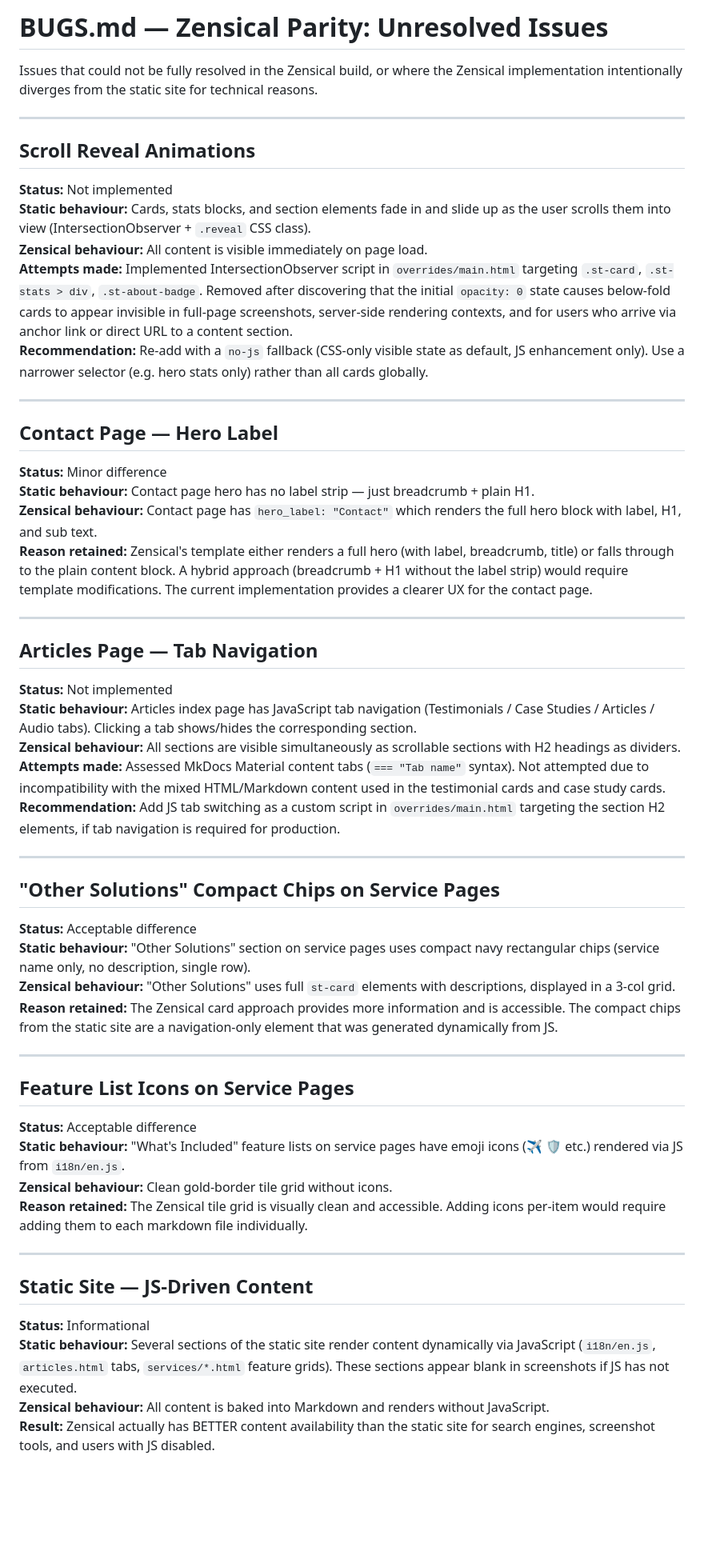
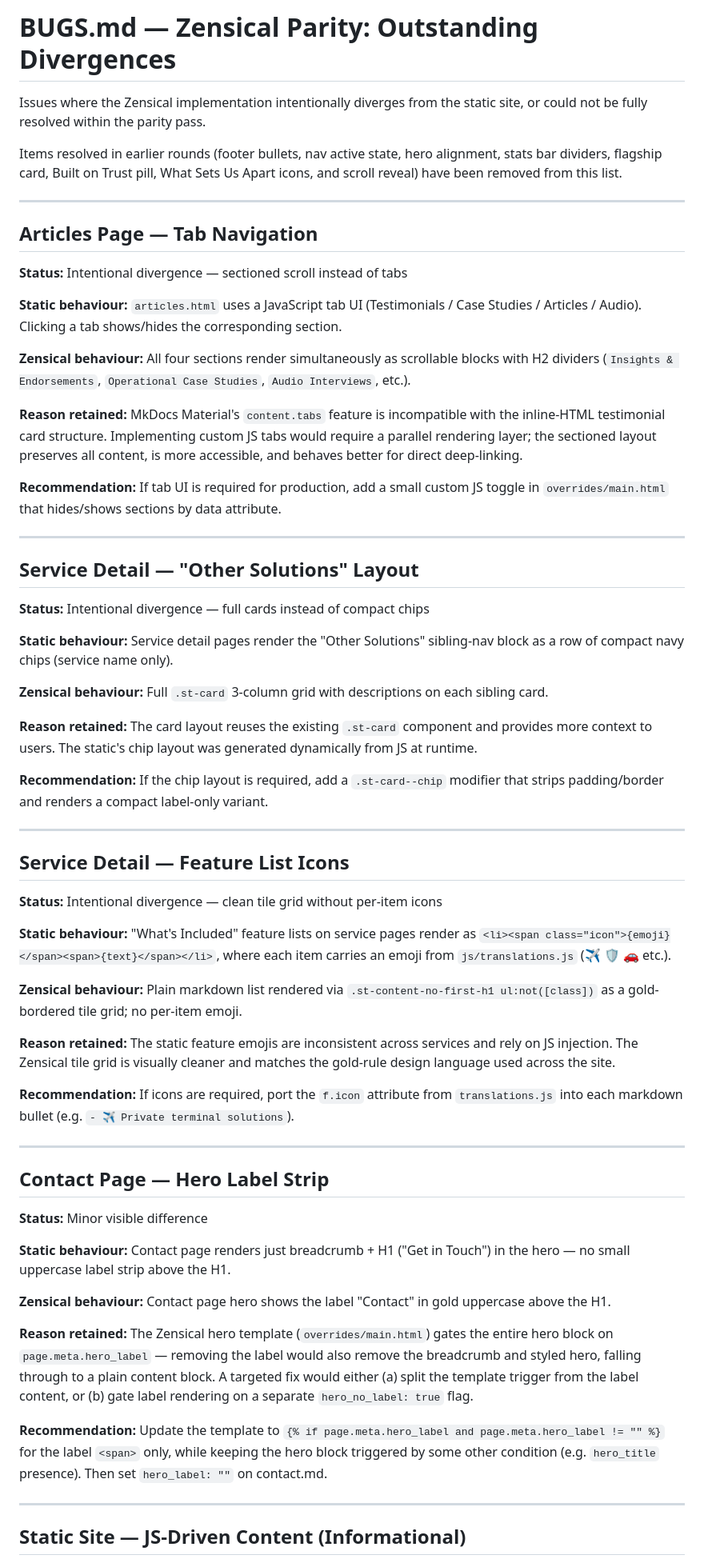
Before and after one commit to goodtune/securetours, a Markdown page: BUGS.md, the part around one of its changes. Shown at 80% size. GitHub-like rendering; blank space fills up the shorter version.

Commit message:
docs: refresh BUGS.md — remove resolved items, reflect current state (TOU-159)
Removed: scroll reveal entry (now implemented in c8e4546 with runtime-gated
hidden state and 3s failsafe).

Updated all remaining entries to reflect post-parity-pass state. Five
documented divergences retained: articles tabs, other-solutions card
layout, feature-list icons, contact hero label, JS-driven content note.

```diff
--- a/BUGS.md
+++ b/BUGS.md
@@ -1,59 +1,66 @@
-# BUGS.md — Zensical Parity: Unresolved Issues
+# BUGS.md — Zensical Parity: Outstanding Divergences
 
-Issues that could not be fully resolved in the Zensical build, or where the Zensical implementation intentionally diverges from the static site for technical reasons.
+Issues where the Zensical implementation intentionally diverges from the static site, or could not be fully resolved within the parity pass.
 
----
-
-## Scroll Reveal Animations
-
-**Status:** Not implemented
-**Static behaviour:** Cards, stats blocks, and section elements fade in and slide up as the user scrolls them into view (IntersectionObserver + `.reveal` CSS class).
-**Zensical behaviour:** All content is visible immediately on page load.
-**Attempts made:** Implemented IntersectionObserver script in `overrides/main.html` targeting `.st-card`, `.st-stats > div`, `.st-about-badge`. Removed after discovering that the initial `opacity: 0` state causes below-fold cards to appear invisible in full-page screenshots, server-side rendering contexts, and for users who arrive via anchor link or direct URL to a content section.
-**Recommendation:** Re-add with a `no-js` fallback (CSS-only visible state as default, JS enhancement only). Use a narrower selector (e.g. hero stats only) rather than all cards globally.
-
----
-
-## Contact Page — Hero Label
-
-**Status:** Minor difference
-**Static behaviour:** Contact page hero has no label strip — just breadcrumb + plain H1.
-**Zensical behaviour:** Contact page has `hero_label: "Contact"` which renders the full hero block with label, H1, and sub text.
-**Reason retained:** Zensical's template either renders a full hero (with label, breadcrumb, title) or falls through to the plain content block. A hybrid approach (breadcrumb + H1 without the label strip) would require template modifications. The current implementation provides a clearer UX for the contact page.
+Items resolved in earlier rounds (footer bullets, nav active state, hero alignment, stats bar dividers, flagship card, Built on Trust pill, What Sets Us Apart icons, and scroll reveal) have been removed from this list.
 
 ---
 
 ## Articles Page — Tab Navigation
 
-**Status:** Not implemented
-**Static behaviour:** Articles index page has JavaScript tab navigation (Testimonials / Case Studies / Articles / Audio tabs). Clicking a tab shows/hides the corresponding section.
-**Zensical behaviour:** All sections are visible simultaneously as scrollable sections with H2 headings as dividers.
-**Attempts made:** Assessed MkDocs Material content tabs (`=== "Tab name"` syntax). Not attempted due to incompatibility with the mixed HTML/Markdown content used in the testimonial cards and case study cards.
-**Recommendation:** Add JS tab switching as a custom script in `overrides/main.html` targeting the section H2 elements, if tab navigation is required for production.
+**Status:** Intentional divergence — sectioned scroll instead of tabs
+
+**Static behaviour:** `articles.html` uses a JavaScript tab UI (Testimonials / Case Studies / Articles / Audio). Clicking a tab shows/hides the corresponding section.
+
+**Zensical behaviour:** All four sections render simultaneously as scrollable blocks with H2 dividers (`Insights & Endorsements`, `Operational Case Studies`, `Audio Interviews`, etc.).
+
+**Reason retained:** MkDocs Material's `content.tabs` feature is incompatible with the inline-HTML testimonial card structure. Implementing custom JS tabs would require a parallel rendering layer; the sectioned layout preserves all content, is more accessible, and behaves better for direct deep-linking.
+
+**Recommendation:** If tab UI is required for production, add a small custom JS toggle in `overrides/main.html` that hides/shows sections by data attribute.
 
 ---
 
-## "Other Solutions" Compact Chips on Service Pages
+## Service Detail — "Other Solutions" Layout
 
-**Status:** Acceptable difference
-**Static behaviour:** "Other Solutions" section on service pages uses compact navy rectangular chips (service name only, no description, single row).
-**Zensical behaviour:** "Other Solutions" uses full `st-card` elements with descriptions, displayed in a 3-col grid.
-**Reason retained:** The Zensical card approach provides more information and is accessible. The compact chips from the static site are a navigation-only element that was generated dynamically from JS.
+**Status:** Intentional divergence — full cards instead of compact chips
+
+**Static behaviour:** Service detail pages render the "Other Solutions" sibling-nav block as a row of compact navy chips (service name only).
+
+**Zensical behaviour:** Full `.st-card` 3-column grid with descriptions on each sibling card.
+
+**Reason retained:** The card layout reuses the existing `.st-card` component and provides more context to users. The static's chip layout was generated dynamically from JS at runtime.
+
+**Recommendation:** If the chip layout is required, add a `.st-card--chip` modifier that strips padding/border and renders a compact label-only variant.
 
 ---
 
-## Feature List Icons on Service Pages
+## Service Detail — Feature List Icons
 
-**Status:** Acceptable difference
-**Static behaviour:** "What's Included" feature lists on service pages have emoji icons (✈️ 🛡️ etc.) rendered via JS from `i18n/en.js`.
-**Zensical behaviour:** Clean gold-border tile grid without icons.
-**Reason retained:** The Zensical tile grid is visually clean and accessible. Adding icons per-item would require adding them to each markdown file individually.
+**Status:** Intentional divergence — clean tile grid without per-item icons
+
+**Static behaviour:** "What's Included" feature lists on service pages render as `<li><span class="icon">{emoji}</span><span>{text}</span></li>`, where each item carries an emoji from `js/translations.js` (✈️ 🛡️ 🚗 etc.).
+
+**Zensical behaviour:** Plain markdown list rendered via `.st-content-no-first-h1 ul:not([class])` as a gold-bordered tile grid; no per-item emoji.
+
+**Reason retained:** The static feature emojis are inconsistent across services and rely on JS injection. The Zensical tile grid is visually cleaner and matches the gold-rule design language used across the site.
+
+**Recommendation:** If icons are required, port the `f.icon` attribute from `translations.js` into each markdown bullet (e.g. `- ✈️ Private terminal solutions`).
 
 ---
 
-## Static Site — JS-Driven Content
+## Contact Page — Hero Label Strip
 
-**Status:** Informational
-**Static behaviour:** Several sections of the static site render content dynamically via JavaScript (`i18n/en.js`, `articles.html` tabs, `services/*.html` feature grids). These sections appear blank in screenshots if JS has not executed.
-**Zensical behaviour:** All content is baked into Markdown and renders without JavaScript.
-**Result:** Zensical actually has BETTER content availability than the static site for search engines, screenshot tools, and users with JS disabled.
+**Status:** Minor visible difference
+
+**Static behaviour:** Contact page renders just breadcrumb + H1 ("Get in Touch") in the hero — no small uppercase label strip above the H1.
+
+**Zensical behaviour:** Contact page hero shows the label "Contact" in gold uppercase above the H1.
+
+**Reason retained:** The Zensical hero template (`overrides/main.html`) gates the entire hero block on `page.meta.hero_label` — removing the label would also remove the breadcrumb and styled hero, falling through to a plain content block. A targeted fix would either (a) split the template trigger from the label content, or (b) gate label rendering on a separate `hero_no_label: true` flag.
+
+**Recommendation:** Update the template to `{% if page.meta.hero_label and page.meta.hero_label != "" %}` for the label `<span>` only, while keeping the hero block triggered by some other condition (e.g. `hero_title` presence). Then set `hero_label: ""` on contact.md.
+
+---
+
+## Static Site — JS-Driven Content (Informational)
+
```
Also changed, not shown: other parts of BUGS.md (+5 -0 lines).
